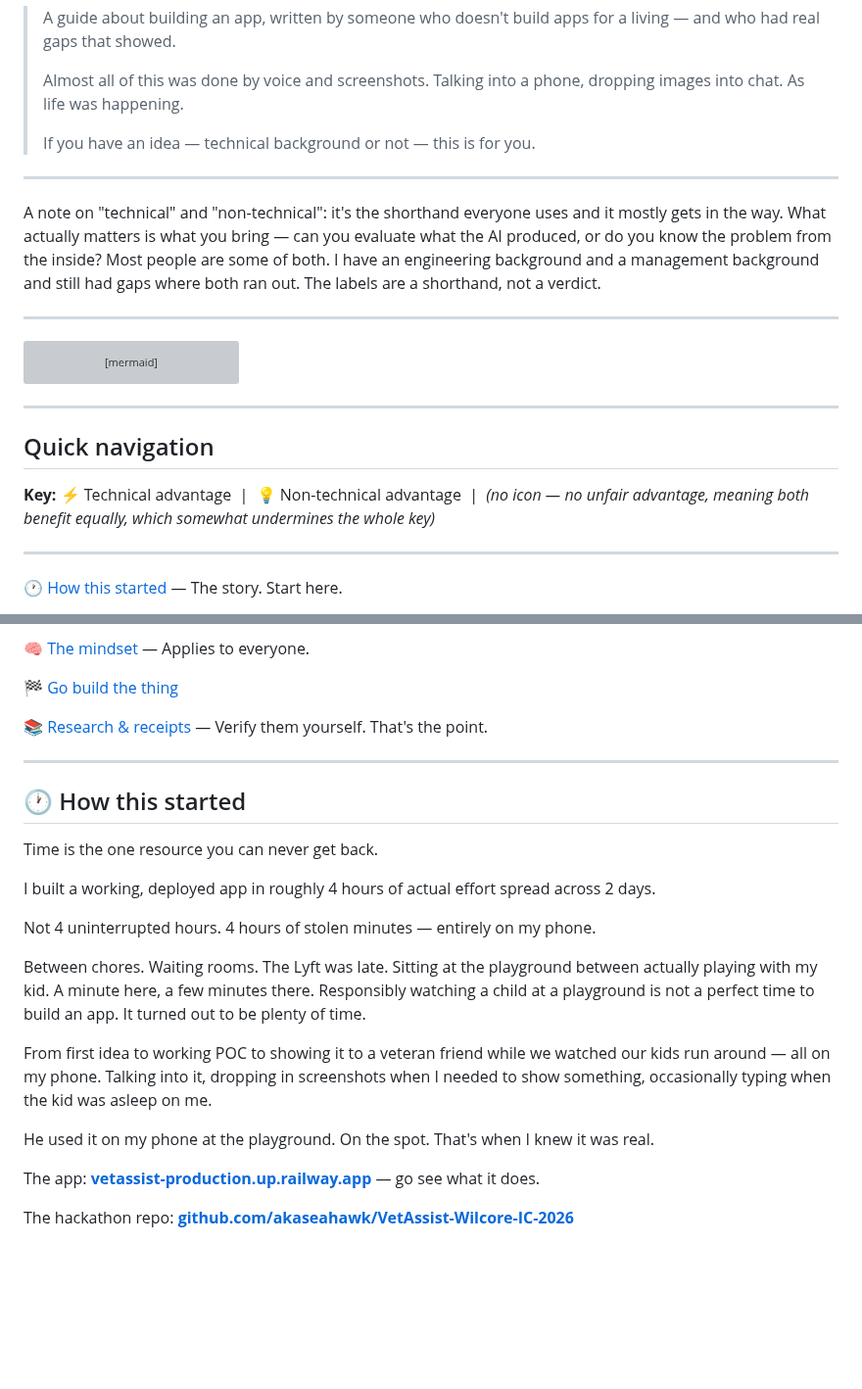
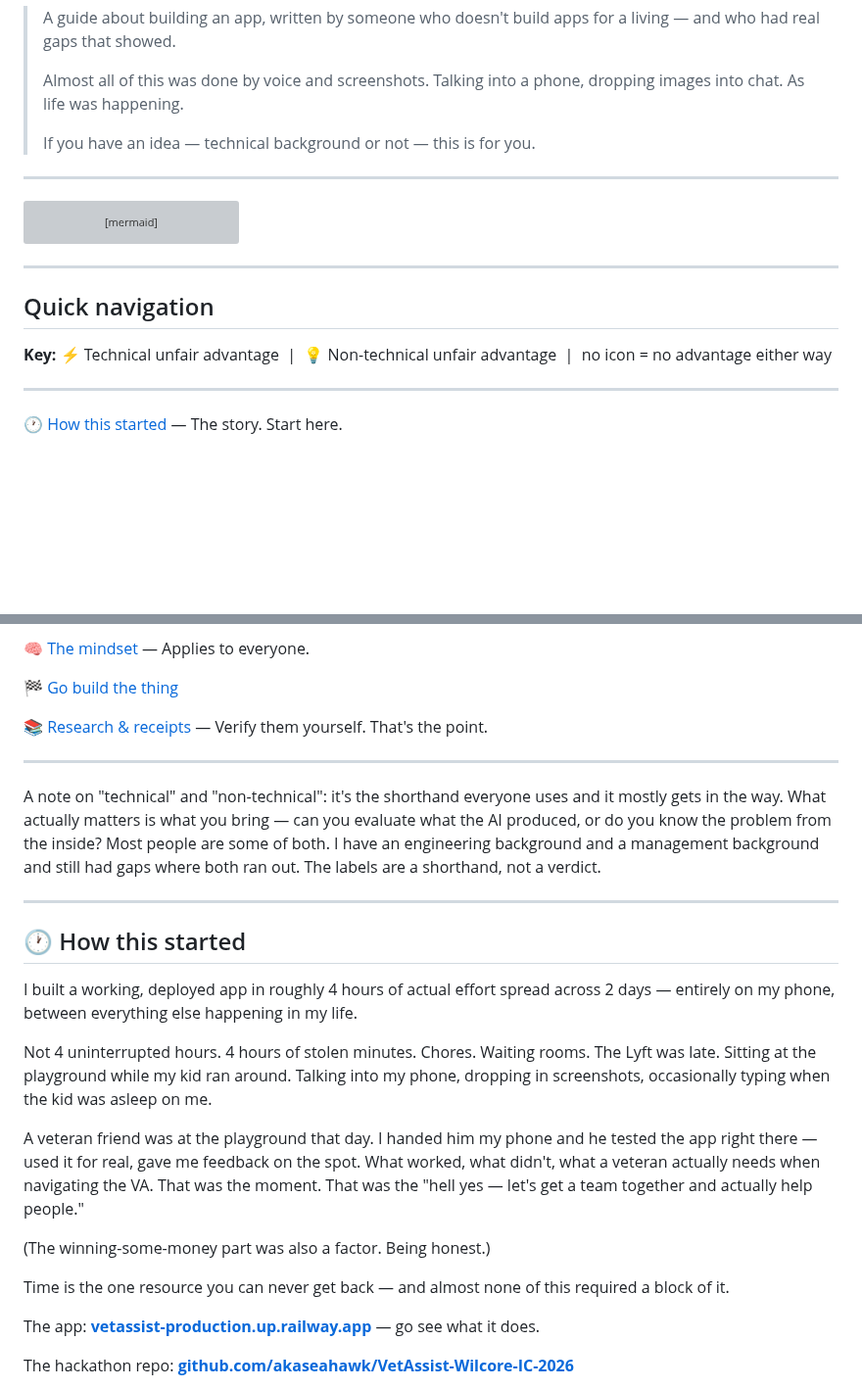
Before and after one commit to akaseahawk/VetAssist-Wilcore-IC-2026, a Markdown page: BUILD_YOUR_OWN.md, 2 parts joined by grey strips. Shown at 98% size. GitHub-like rendering; blank space fills up the shorter version; grey boxes are pictures that could not be loaded.

Commit message:
docs: fix nav key wording, move false dichotomy note after links, rewrite how-this-started hook and vet friend moment

```diff
--- a/BUILD_YOUR_OWN.md
+++ b/BUILD_YOUR_OWN.md
@@ -6,10 +6,6 @@
 > Almost all of this was done by voice and screenshots. Talking into a phone, dropping images into chat. As life was happening.
 >
 > If you have an idea — technical background or not — this is for you.
-
----
-
-A note on "technical" and "non-technical": it's the shorthand everyone uses and it mostly gets in the way. What actually matters is what you bring — can you evaluate what the AI produced, or do you know the problem from the inside? Most people are some of both. I have an engineering background and a management background and still had gaps where both ran out. The labels are a shorthand, not a verdict.
 
 ---
 
@@ -32,7 +28,7 @@ flowchart TD
 
 ## Quick navigation
 
-**Key:** ⚡ Technical advantage &nbsp;|&nbsp; 💡 Non-technical advantage &nbsp;|&nbsp; *(no icon — no unfair advantage, meaning both benefit equally, which somewhat undermines the whole key)*
+**Key:** ⚡ Technical unfair advantage  |  💡 Non-technical unfair advantage  |  no icon = no advantage either way
 
 ---
 
@@ -66,19 +62,21 @@ flowchart TD
 
 ---
 
+A note on "technical" and "non-technical": it's the shorthand everyone uses and it mostly gets in the way. What actually matters is what you bring — can you evaluate what the AI produced, or do you know the problem from the inside? Most people are some of both. I have an engineering background and a management background and still had gaps where both ran out. The labels are a shorthand, not a verdict.
+
+---
+
 ## 🕐 How this started
 
-Time is the one resource you can never get back.
+I built a working, deployed app in roughly 4 hours of actual effort spread across 2 days — entirely on my phone, between everything else happening in my life.
 
-I built a working, deployed app in roughly 4 hours of actual effort spread across 2 days.
+Not 4 uninterrupted hours. 4 hours of stolen minutes. Chores. Waiting rooms. The Lyft was late. Sitting at the playground while my kid ran around. Talking into my phone, dropping in screenshots, occasionally typing when the kid was asleep on me.
 
-Not 4 uninterrupted hours. 4 hours of stolen minutes — entirely on my phone.
+A veteran friend was at the playground that day. I handed him my phone and he tested the app right there — used it for real, gave me feedback on the spot. What worked, what didn't, what a veteran actually needs when navigating the VA. That was the moment. That was the "hell yes — let's get a team together and actually help people."
 
-Between chores. Waiting rooms. The Lyft was late. Sitting at the playground between actually playing with my kid. A minute here, a few minutes there. Responsibly watching a child at a playground is not a perfect time to build an app. It turned out to be plenty of time.
+(The winning-some-money part was also a factor. Being honest.)
 
-From first idea to working POC to showing it to a veteran friend while we watched our kids run around — all on my phone. Talking into it, dropping in screenshots when I needed to show something, occasionally typing when the kid was asleep on me.
-
-He used it on my phone at the playground. On the spot. That's when I knew it was real.
+Time is the one resource you can never get back — and almost none of this required a block of it.
 
 The app: **[vetassist-production.up.railway.app](https://vetassist-production.up.railway.app)** — go see what it does.
 
```
